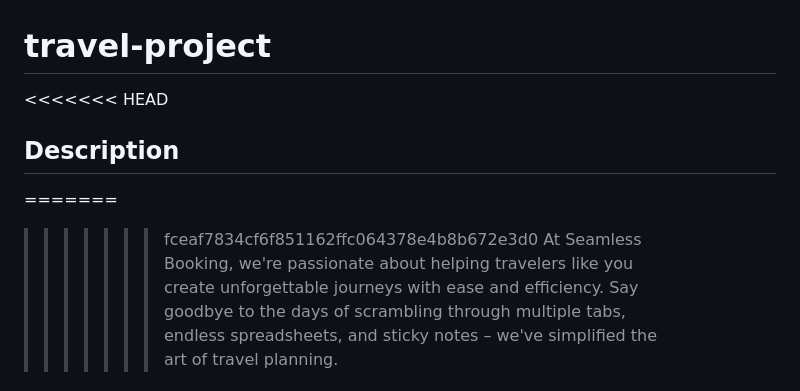
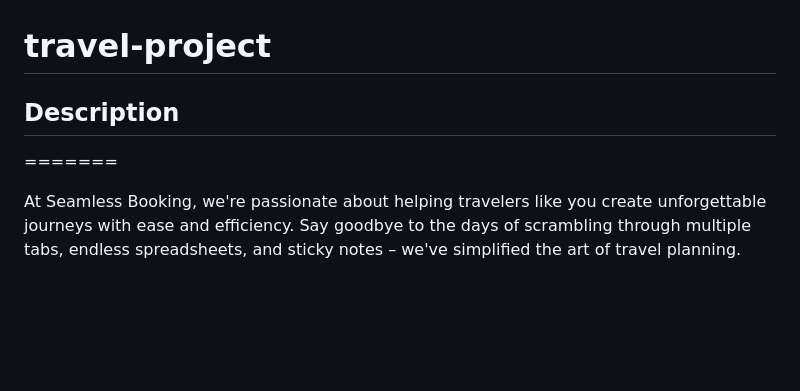
Before and after one commit to Matdewe/travel-project, a Markdown page: README.md, the part around the change. GitHub-like rendering; blank space fills up the shorter version.

```diff
--- a/README.md
+++ b/README.md
@@ -1,11 +1,9 @@
 # travel-project
 
-<<<<<<< HEAD
+## Description
 
-## Description
 =======
 
->>>>>>> fceaf7834cf6f851162ffc064378e4b8b672e3d0
 At Seamless Booking, we're passionate about helping travelers like you create unforgettable journeys with ease and efficiency. Say goodbye to the days of scrambling through multiple tabs, endless spreadsheets, and sticky notes – we've simplified the art of travel planning.
 
 ##  Table of Contents
```
